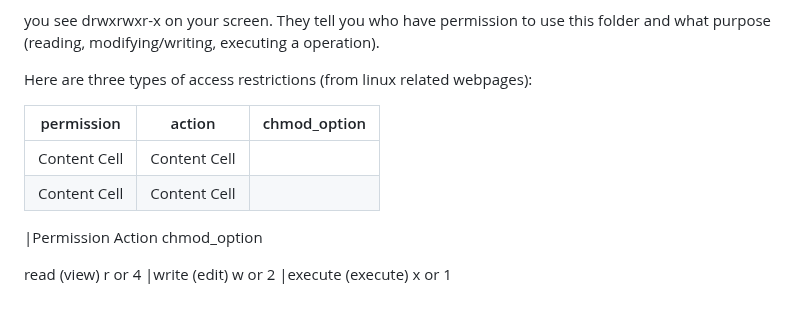
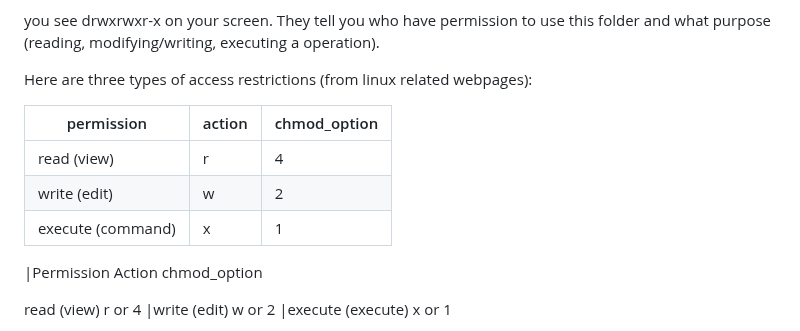
Before and after one commit to shri1984/study-images, a Markdown page: introduction_to bioinformatics.md, the part around the change. GitHub-like rendering.

```diff
--- a/introduction_to bioinformatics.md
+++ b/introduction_to bioinformatics.md
@@ -267,8 +267,9 @@ Here are three types of access restrictions (from linux related webpages):
 
 | permission  | action | chmod_option|
 | ------------- | ------------- |----------|
-| Content Cell  | Content Cell  |          |
-| Content Cell  | Content Cell  |          |
+| read (view)  | r  |      4    |
+| write (edit)  |w  |      2    |
+| execute (command)|x|1|
 
 
 |Permission	Action	chmod_option
```
